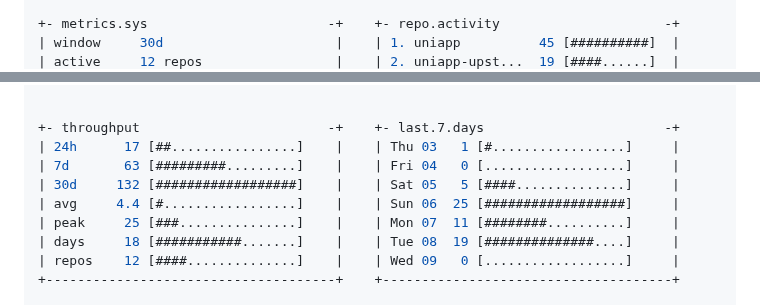
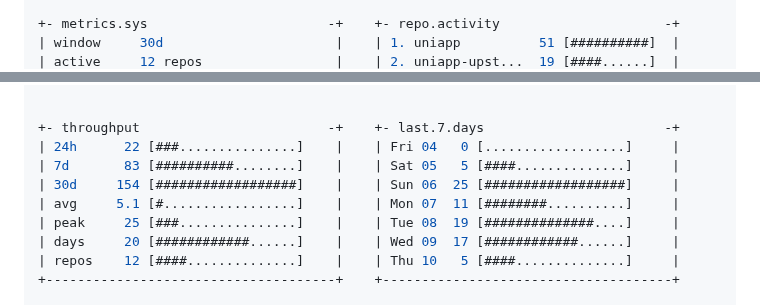
Before and after one commit to Anto426/Anto426, a Markdown page: README.md, 2 parts joined by grey strips. Rendered like a GitHub page.

```diff
--- a/README.md
+++ b/README.md
@@ -73,4 +73,4 @@ user: アントネッロ (@Anto426) | range: 30d | sync: 2026-09-08 19:53 UTC
 
 +- metrics.sys                       -+    +- repo.activity                     -+
-| window     30d                      |    | 1. uniapp          45 [##########]  |
+| window     30d                      |    | 1. uniapp          51 [##########]  |
 | active     12 repos                 |    | 2. uniapp-upst...  19 [####......]  |
@@ -82,12 +82,12 @@ user: アントネッロ (@Anto426) | range: 30d | sync: 2026-09-08 19:53 UTC
 
 
 +- throughput                        -+    +- last.7.days                       -+
-| 24h      17 [##................]    |    | Thu 03   1 [#.................]     |
-| 7d       63 [#########.........]    |    | Fri 04   0 [..................]     |
-| 30d     132 [##################]    |    | Sat 05   5 [####..............]     |
-| avg     4.4 [#.................]    |    | Sun 06  25 [##################]     |
-| peak     25 [###...............]    |    | Mon 07  11 [########..........]     |
-| days     18 [###########.......]    |    | Tue 08  19 [##############....]     |
-| repos    12 [####..............]    |    | Wed 09   0 [..................]     |
+| 24h      22 [###...............]    |    | Fri 04   0 [..................]     |
+| 7d       83 [##########........]    |    | Sat 05   5 [####..............]     |
+| 30d     154 [##################]    |    | Sun 06  25 [##################]     |
+| avg     5.1 [#.................]    |    | Mon 07  11 [########..........]     |
+| peak     25 [###...............]    |    | Tue 08  19 [##############....]     |
+| days     20 [############......]    |    | Wed 09  17 [############......]     |
+| repos    12 [####..............]    |    | Thu 10   5 [####..............]     |
 +-------------------------------------+    +-------------------------------------+
 
```
Also changed, not shown: other parts of README.md (+6 -6 lines).
